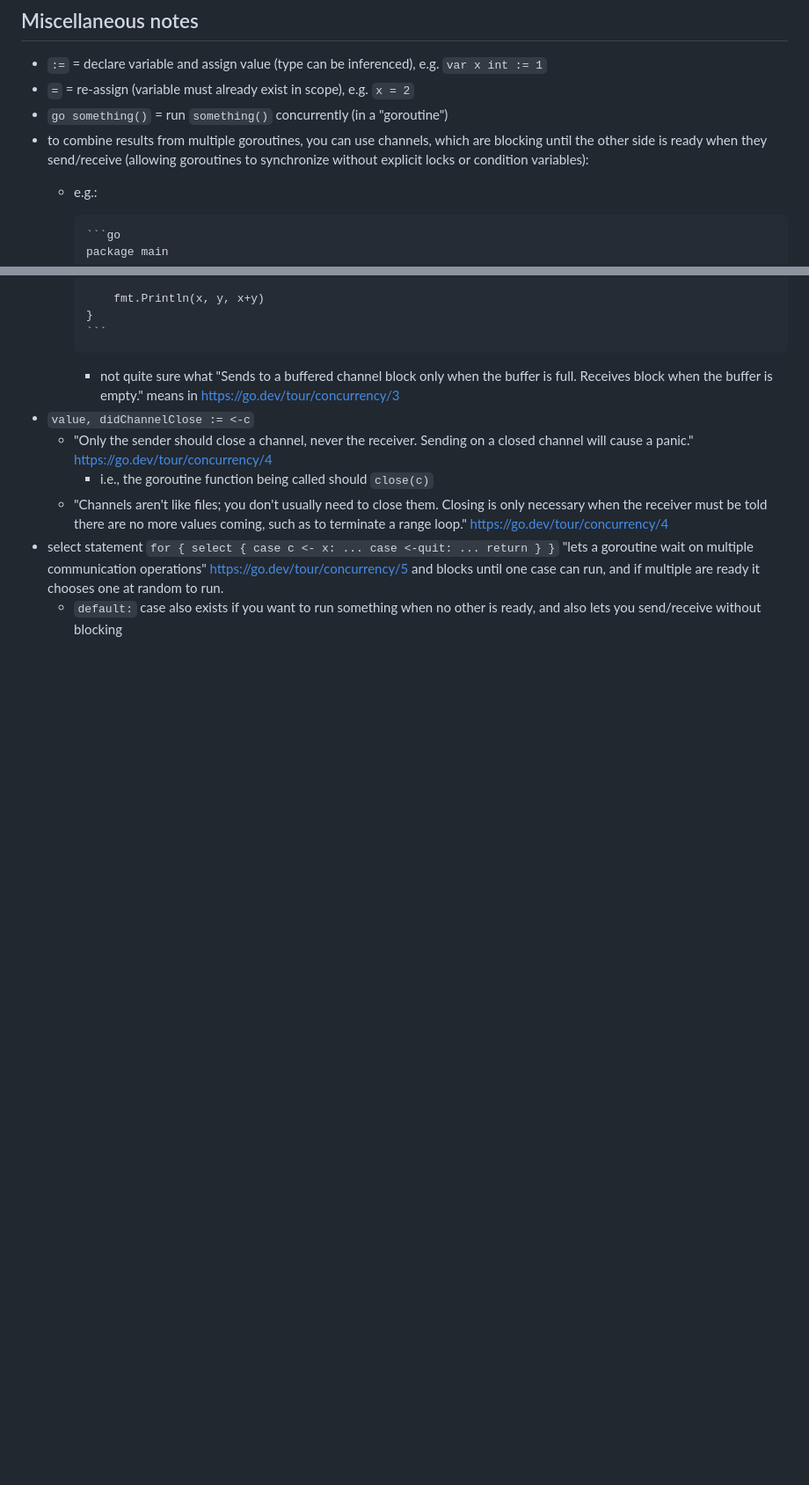
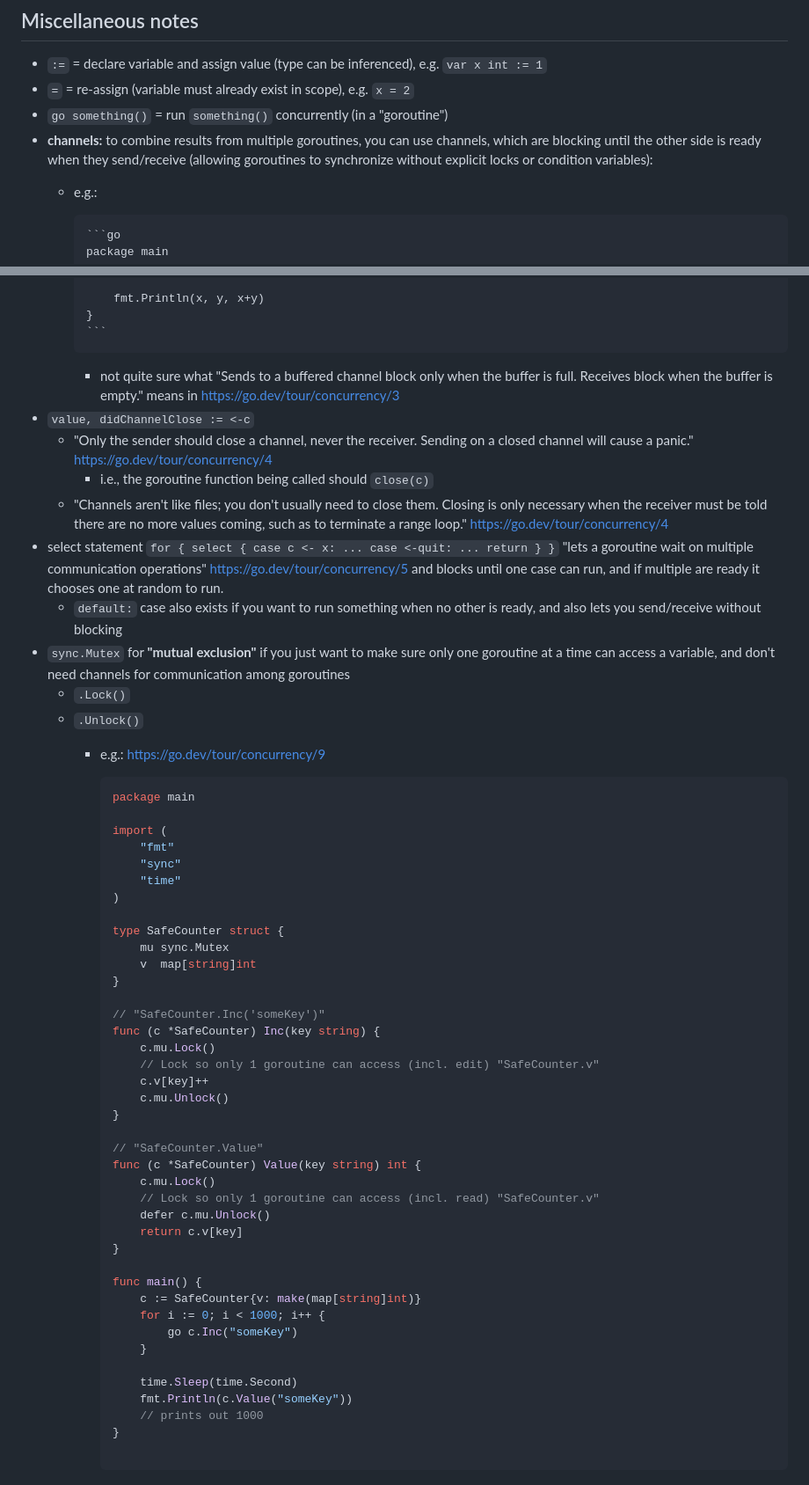
Before and after one commit to hchiam/learning-golang, a Markdown page: README.md, 2 parts joined by grey strips. Shown: that part at 88% size. Rendered like a GitHub page; blank space fills up the shorter version.

Commit message:
mutex notes

````diff
--- a/README.md
+++ b/README.md
@@ -58,7 +58,7 @@ go doc fmt.Println
 - `:=` = declare variable and assign value (type can be inferenced), e.g. `var x int := 1`
 - `=` = re-assign (variable must already exist in scope), e.g. `x = 2`
 - `go something()` = run `something()` concurrently (in a "goroutine")
-- to combine results from multiple goroutines, you can use channels, which are blocking until the other side is ready when they send/receive (allowing goroutines to synchronize without explicit locks or condition variables):
+- **channels:** to combine results from multiple goroutines, you can use channels, which are blocking until the other side is ready when they send/receive (allowing goroutines to synchronize without explicit locks or condition variables):
   - e.g.:
 
         ```go
@@ -93,3 +93,50 @@ go doc fmt.Println
   - "Channels aren't like files; you don't usually need to close them. Closing is only necessary when the receiver must be told there are no more values coming, such as to terminate a range loop." <https://go.dev/tour/concurrency/4>
 - select statement `for { select { case c <- x: ... case <-quit: ... return } }` "lets a goroutine wait on multiple communication operations" <https://go.dev/tour/concurrency/5> and blocks until one case can run, and if multiple are ready it chooses one at random to run.
   - `default:` case also exists if you want to run something when no other is ready, and also lets you send/receive without blocking
+- `sync.Mutex` for **"mutual exclusion"** if you just want to make sure only one goroutine at a time can access a variable, and don't need channels for communication among goroutines
+  - `.Lock()`
+  - `.Unlock()`
+    - e.g.: <https://go.dev/tour/concurrency/9>
+
+        ```go
+        package main
+
+        import (
+            "fmt"
+            "sync"
+            "time"
+        )
+
+        type SafeCounter struct {
+            mu sync.Mutex
+            v  map[string]int
+        }
+
+        // "SafeCounter.Inc('someKey')"
+        func (c *SafeCounter) Inc(key string) {
+            c.mu.Lock()
+            // Lock so only 1 goroutine can access (incl. edit) "SafeCounter.v"
+            c.v[key]++
+            c.mu.Unlock()
+        }
+
+        // "SafeCounter.Value"
+        func (c *SafeCounter) Value(key string) int {
+            c.mu.Lock()
+            // Lock so only 1 goroutine can access (incl. read) "SafeCounter.v"
+            defer c.mu.Unlock()
+            return c.v[key]
+        }
+
+        func main() {
+            c := SafeCounter{v: make(map[string]int)}
+            for i := 0; i < 1000; i++ {
+                go c.Inc("someKey")
+            }
+
+            time.Sleep(time.Second)
+            fmt.Println(c.Value("someKey"))
+            // prints out 1000
+        }
+
+        ```
````
